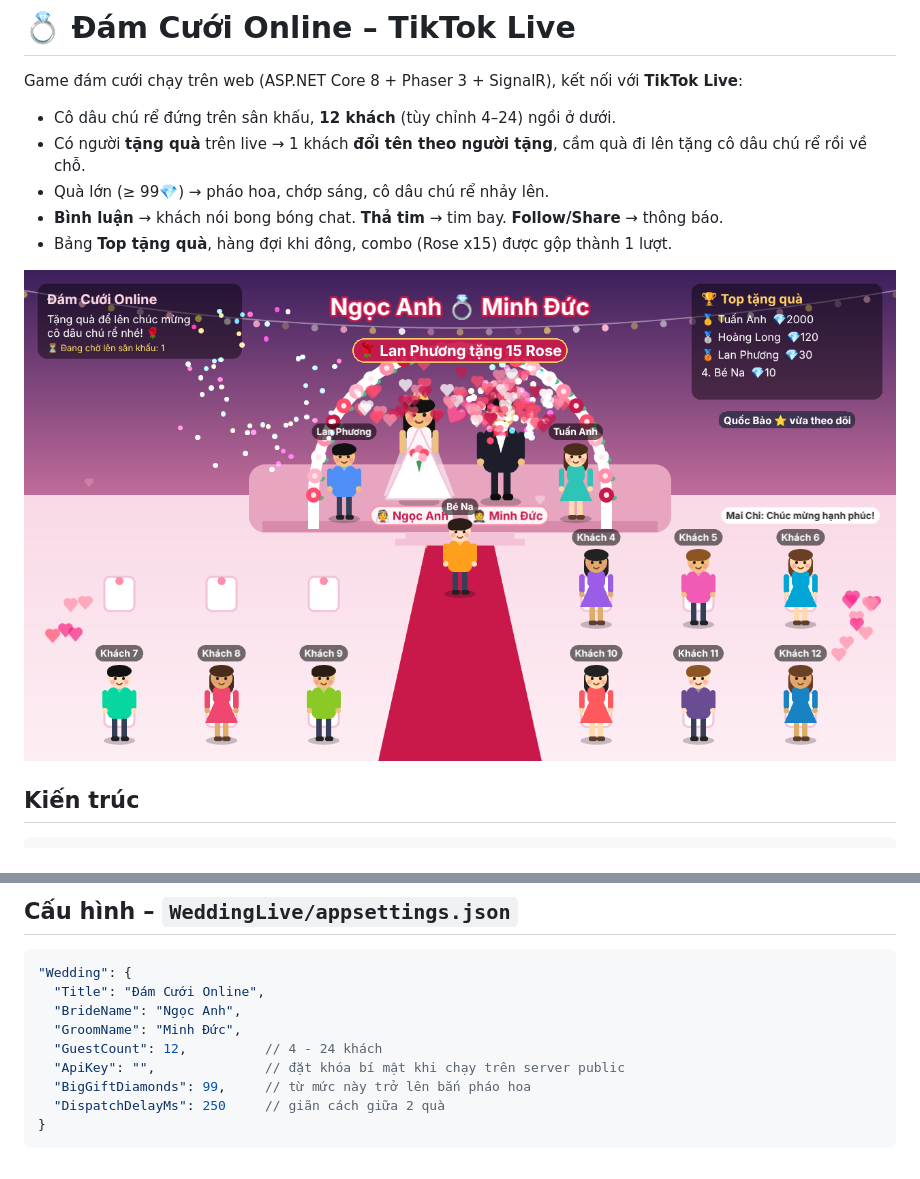
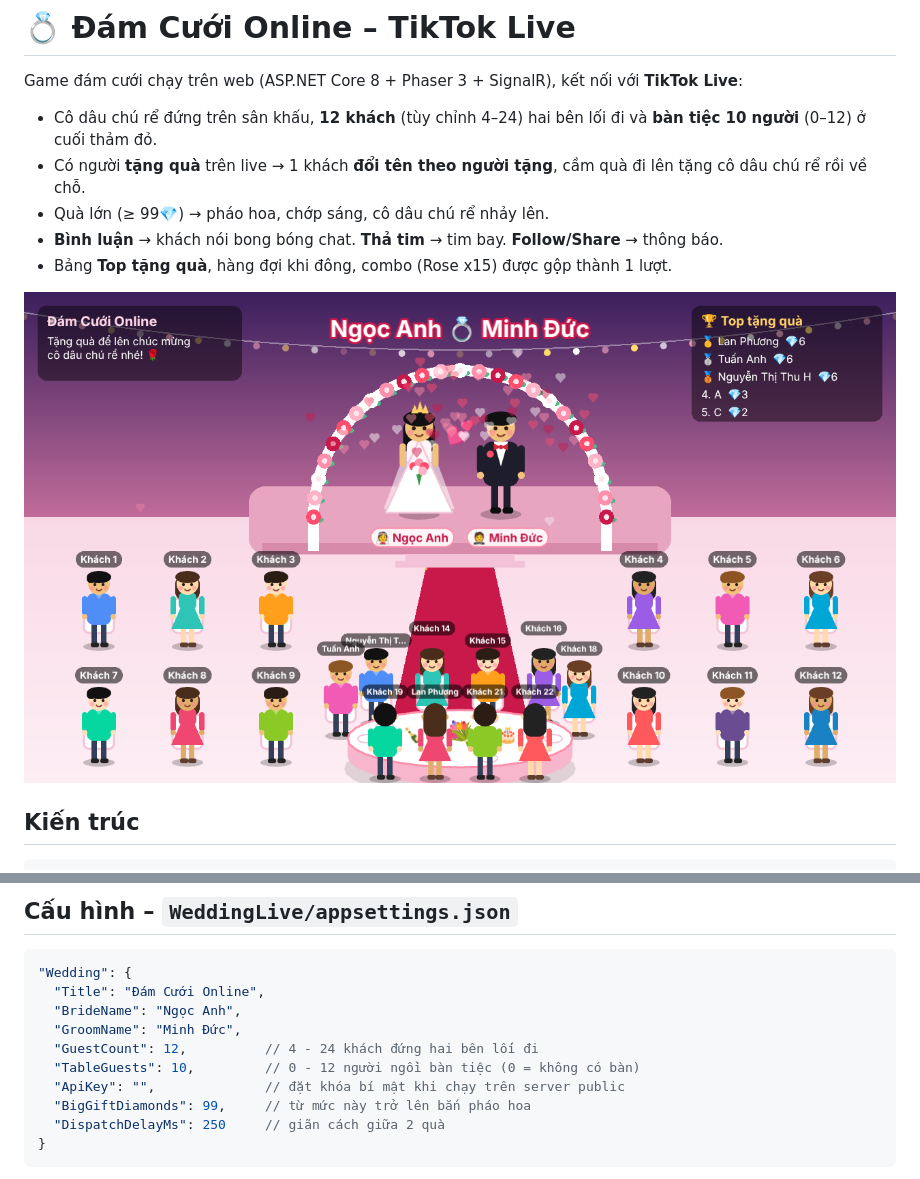
Before and after one commit to nguyenvanduoc/WeddingLiveTikTok, a Markdown page: README.md, 2 parts joined by grey strips. Rendered like a GitHub page; pictures changed too: docs/stage.png.

```diff
--- a/README.md
+++ b/README.md
@@ -2,7 +2,7 @@
 
 Game đám cưới chạy trên web (ASP.NET Core 8 + Phaser 3 + SignalR), kết nối với **TikTok Live**:
 
-- Cô dâu chú rể đứng trên sân khấu, **12 khách** (tùy chỉnh 4–24) ngồi ở dưới.
+- Cô dâu chú rể đứng trên sân khấu, **12 khách** (tùy chỉnh 4–24) hai bên lối đi và **bàn tiệc 10 người** (0–12) ở cuối thảm đỏ.
 - Có người **tặng quà** trên live → 1 khách **đổi tên theo người tặng**, cầm quà đi lên tặng cô dâu chú rể rồi về chỗ.
 - Quà lớn (≥ 99💎) → pháo hoa, chớp sáng, cô dâu chú rể nhảy lên.
 - **Bình luận** → khách nói bong bóng chat. **Thả tim** → tim bay. **Follow/Share** → thông báo.
@@ -84,7 +84,8 @@ http://localhost:5000/api/events/webhook/gift?key=API_KEY&username={username}&ni
   "Title": "Đám Cưới Online",
   "BrideName": "Ngọc Anh",
   "GroomName": "Minh Đức",
-  "GuestCount": 12,          // 4 - 24 khách
+  "GuestCount": 12,          // 4 - 24 khách đứng hai bên lối đi
+  "TableGuests": 10,         // 0 - 12 người ngồi bàn tiệc (0 = không có bàn)
   "ApiKey": "",              // đặt khóa bí mật khi chạy trên server public
   "BigGiftDiamonds": 99,     // từ mức này trở lên bắn pháo hoa
   "DispatchDelayMs": 250     // giãn cách giữa 2 quà
```
Also changed, not shown: 5 other files.
